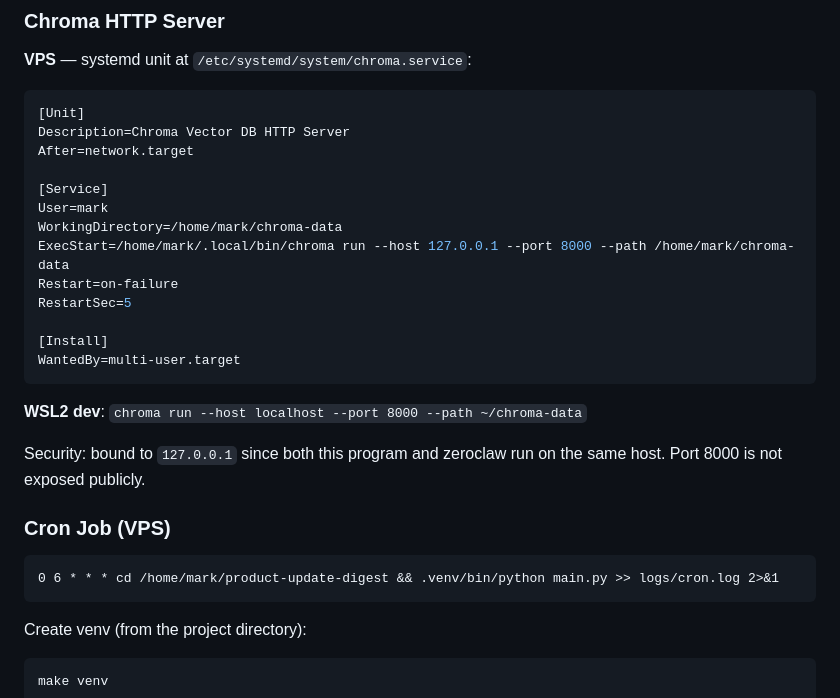
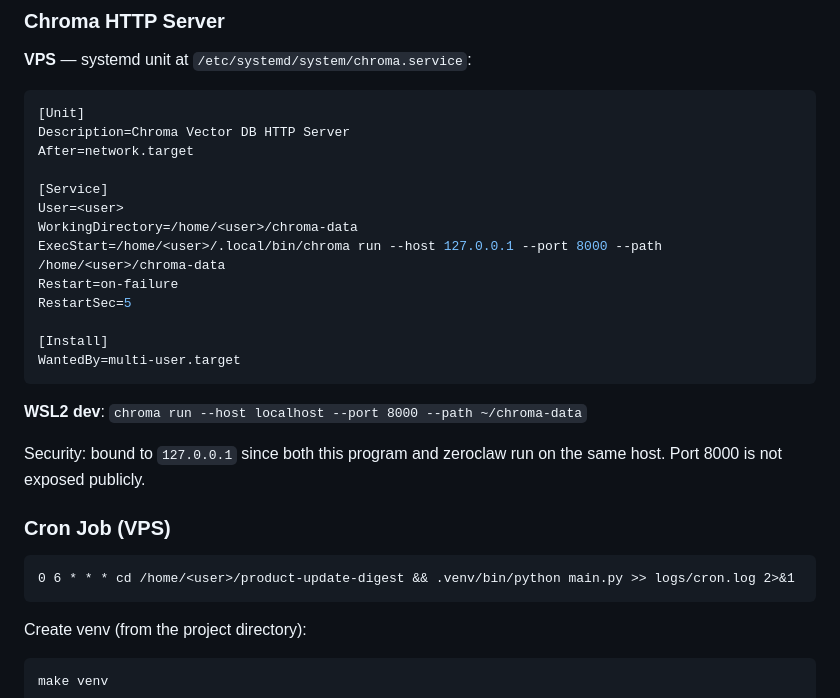
Before and after one commit to mrajcok/product-update-digest, a Markdown page: plan.md, the part around the change. Rendered like a GitHub page.

Commit message:
Replace hardcoded username with <user> placeholder in plan.md
Co-Authored-By: Claude Sonnet 4.6 <noreply@anthropic.com>

````diff
--- a/plan.md
+++ b/plan.md
@@ -467,9 +467,9 @@ Description=Chroma Vector DB HTTP Server
 After=network.target
 
 [Service]
-User=mark
-WorkingDirectory=/home/mark/chroma-data
-ExecStart=/home/mark/.local/bin/chroma run --host 127.0.0.1 --port 8000 --path /home/mark/chroma-data
+User=<user>
+WorkingDirectory=/home/<user>/chroma-data
+ExecStart=/home/<user>/.local/bin/chroma run --host 127.0.0.1 --port 8000 --path /home/<user>/chroma-data
 Restart=on-failure
 RestartSec=5
 
@@ -484,7 +484,7 @@ Security: bound to `127.0.0.1` since both this program and zeroclaw run on the s
 ### Cron Job (VPS)
 
 ```cron
-0 6 * * * cd /home/mark/product-update-digest && .venv/bin/python main.py >> logs/cron.log 2>&1
+0 6 * * * cd /home/<user>/product-update-digest && .venv/bin/python main.py >> logs/cron.log 2>&1
 ```
 
 Create venv (from the project directory):
````
